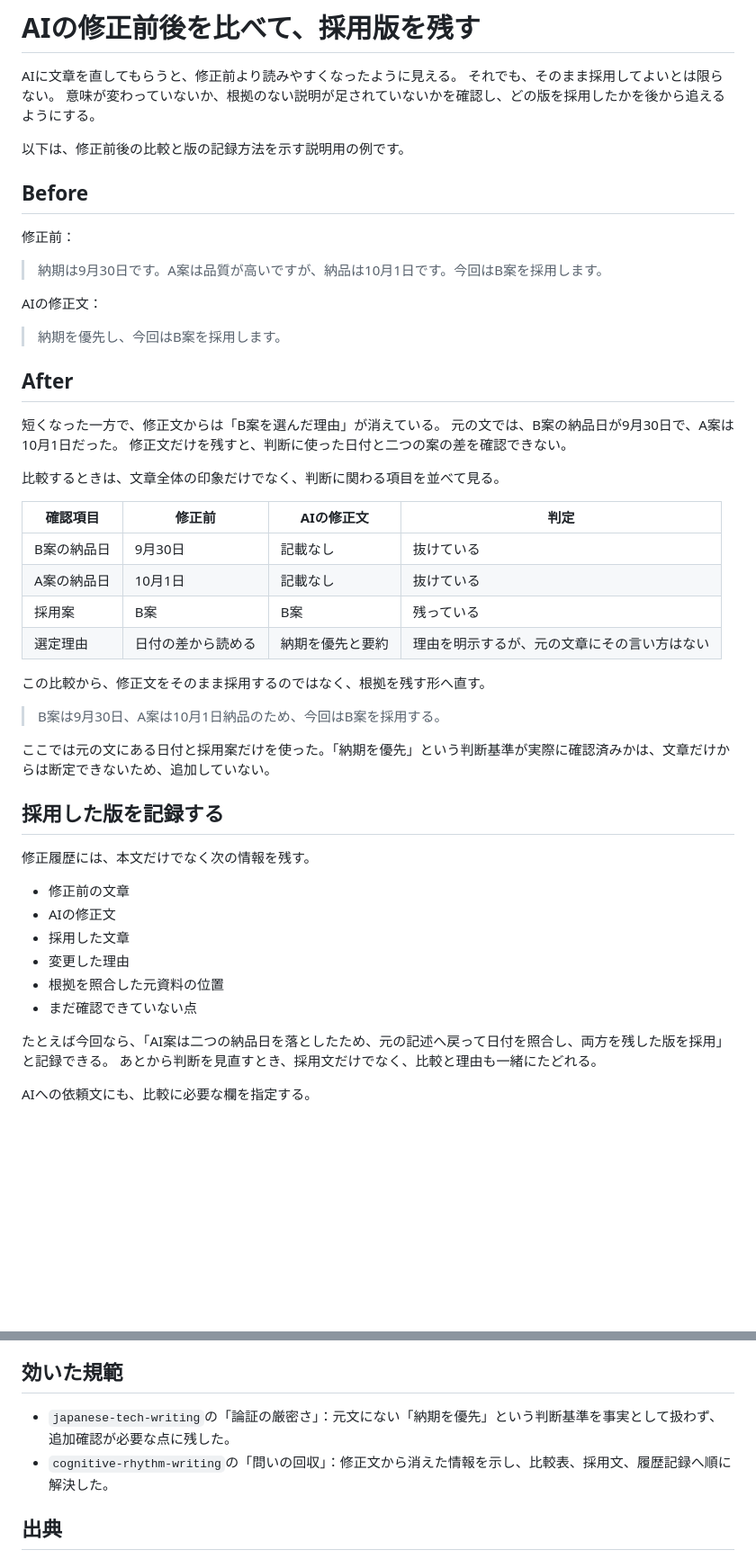
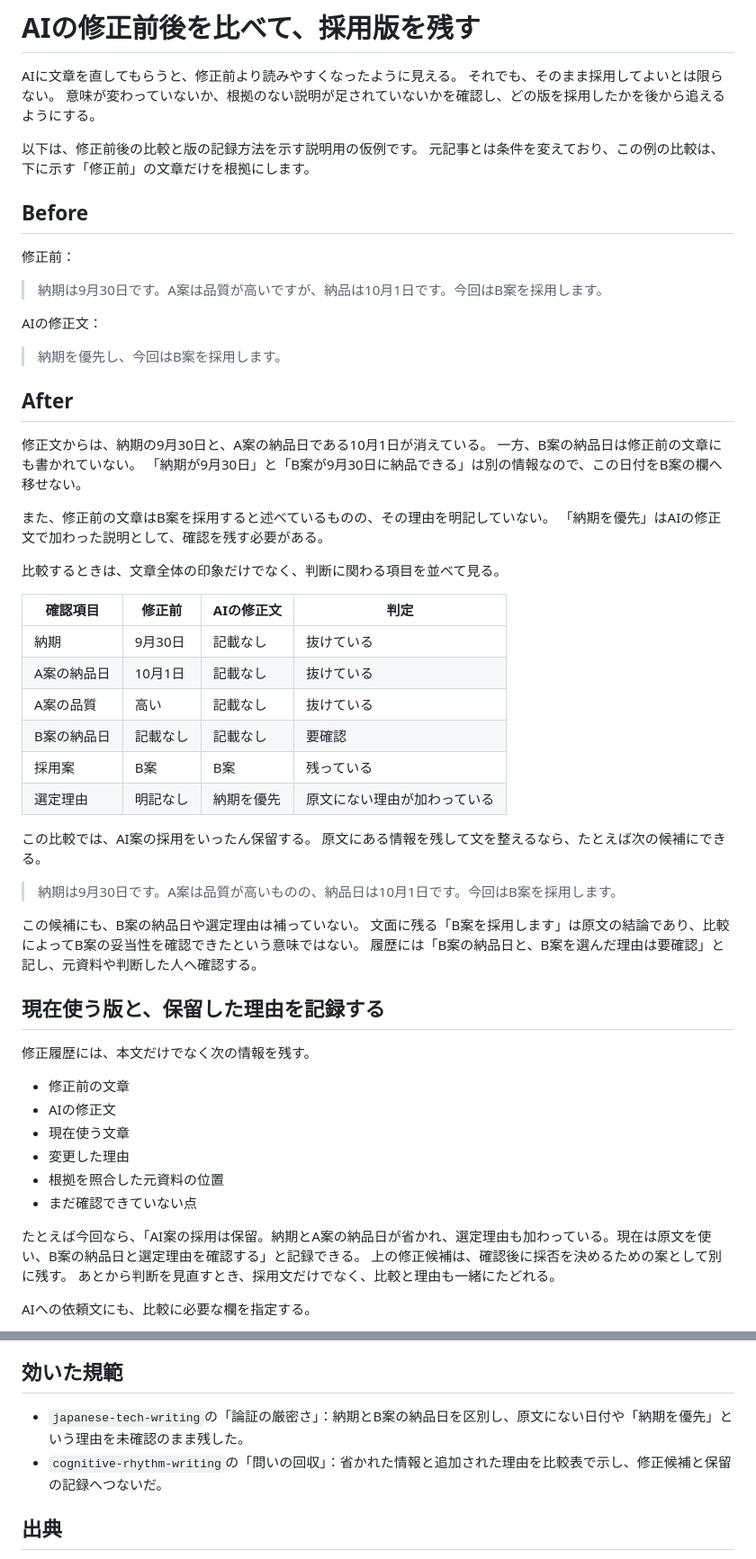
Before and after one commit to snowkiss13/ja-writing-norms, a Markdown page: examples/06-ai-revision-adopted-version.md, 2 parts joined by grey strips. Shown at 90% size. Rendered like a GitHub page; blank space fills up the shorter version.

```diff
--- a/examples/06-ai-revision-adopted-version.md
+++ b/examples/06-ai-revision-adopted-version.md
@@ -4,7 +4,8 @@ AIに文章を直してもらうと、修正前より読みやすくなったよ
 それでも、そのまま採用してよいとは限らない。
 意味が変わっていないか、根拠のない説明が足されていないかを確認し、どの版を採用したかを後から追えるようにする。
 
-以下は、修正前後の比較と版の記録方法を示す説明用の例です。
+以下は、修正前後の比較と版の記録方法を示す説明用の仮例です。
+元記事とは条件を変えており、この例の比較は、下に示す「修正前」の文章だけを根拠にします。
 
 ## Before
 
@@ -18,37 +19,46 @@ AIの修正文：
 
 ## After
 
-短くなった一方で、修正文からは「B案を選んだ理由」が消えている。
-元の文では、B案の納品日が9月30日で、A案は10月1日だった。
-修正文だけを残すと、判断に使った日付と二つの案の差を確認できない。
+修正文からは、納期の9月30日と、A案の納品日である10月1日が消えている。
+一方、B案の納品日は修正前の文章にも書かれていない。
+「納期が9月30日」と「B案が9月30日に納品できる」は別の情報なので、この日付をB案の欄へ移せない。
+
+また、修正前の文章はB案を採用すると述べているものの、その理由を明記していない。
+「納期を優先」はAIの修正文で加わった説明として、確認を残す必要がある。
 
 比較するときは、文章全体の印象だけでなく、判断に関わる項目を並べて見る。
 
 | 確認項目 | 修正前 | AIの修正文 | 判定 |
 |---|---|---|---|
-| B案の納品日 | 9月30日 | 記載なし | 抜けている |
+| 納期 | 9月30日 | 記載なし | 抜けている |
 | A案の納品日 | 10月1日 | 記載なし | 抜けている |
+| A案の品質 | 高い | 記載なし | 抜けている |
+| B案の納品日 | 記載なし | 記載なし | 要確認 |
 | 採用案 | B案 | B案 | 残っている |
-| 選定理由 | 日付の差から読める | 納期を優先と要約 | 理由を明示するが、元の文章にその言い方はない |
+| 選定理由 | 明記なし | 納期を優先 | 原文にない理由が加わっている |
 
-この比較から、修正文をそのまま採用するのではなく、根拠を残す形へ直す。
+この比較では、AI案の採用をいったん保留する。
+原文にある情報を残して文を整えるなら、たとえば次の候補にできる。
 
-> B案は9月30日、A案は10月1日納品のため、今回はB案を採用する。
+> 納期は9月30日です。A案は品質が高いものの、納品日は10月1日です。今回はB案を採用します。
 
-ここでは元の文にある日付と採用案だけを使った。「納期を優先」という判断基準が実際に確認済みかは、文章だけからは断定できないため、追加していない。
+この候補にも、B案の納品日や選定理由は補っていない。
+文面に残る「B案を採用します」は原文の結論であり、比較によってB案の妥当性を確認できたという意味ではない。
+履歴には「B案の納品日と、B案を選んだ理由は要確認」と記し、元資料や判断した人へ確認する。
 
-## 採用した版を記録する
+## 現在使う版と、保留した理由を記録する
 
 修正履歴には、本文だけでなく次の情報を残す。
 
 - 修正前の文章
 - AIの修正文
-- 採用した文章
+- 現在使う文章
 - 変更した理由
 - 根拠を照合した元資料の位置
 - まだ確認できていない点
 
-たとえば今回なら、「AI案は二つの納品日を落としたため、元の記述へ戻って日付を照合し、両方を残した版を採用」と記録できる。
+たとえば今回なら、「AI案の採用は保留。納期とA案の納品日が省かれ、選定理由も加わっている。現在は原文を使い、B案の納品日と選定理由を確認する」と記録できる。
+上の修正候補は、確認後に採否を決めるための案として別に残す。
 あとから判断を見直すとき、採用文だけでなく、比較と理由も一緒にたどれる。
 
 AIへの依頼文にも、比較に必要な欄を指定する。
@@ -63,8 +73,8 @@ AIへの依頼文にも、比較に必要な欄を指定する。
 
 ## 効いた規範
 
-- `japanese-tech-writing`の「論証の厳密さ」：元文にない「納期を優先」という判断基準を事実として扱わず、追加確認が必要な点に残した。
-- `cognitive-rhythm-writing`の「問いの回収」：修正文から消えた情報を示し、比較表、採用文、履歴記録へ順に解決した。
+- `japanese-tech-writing`の「論証の厳密さ」：納期とB案の納品日を区別し、原文にない日付や「納期を優先」という理由を未確認のまま残した。
+- `cognitive-rhythm-writing`の「問いの回収」：省かれた情報と追加された理由を比較表で示し、修正候補と保留の記録へつないだ。
 
 ## 出典
 
```
Also changed, not shown: README.en.md (+21 -0 lines).
